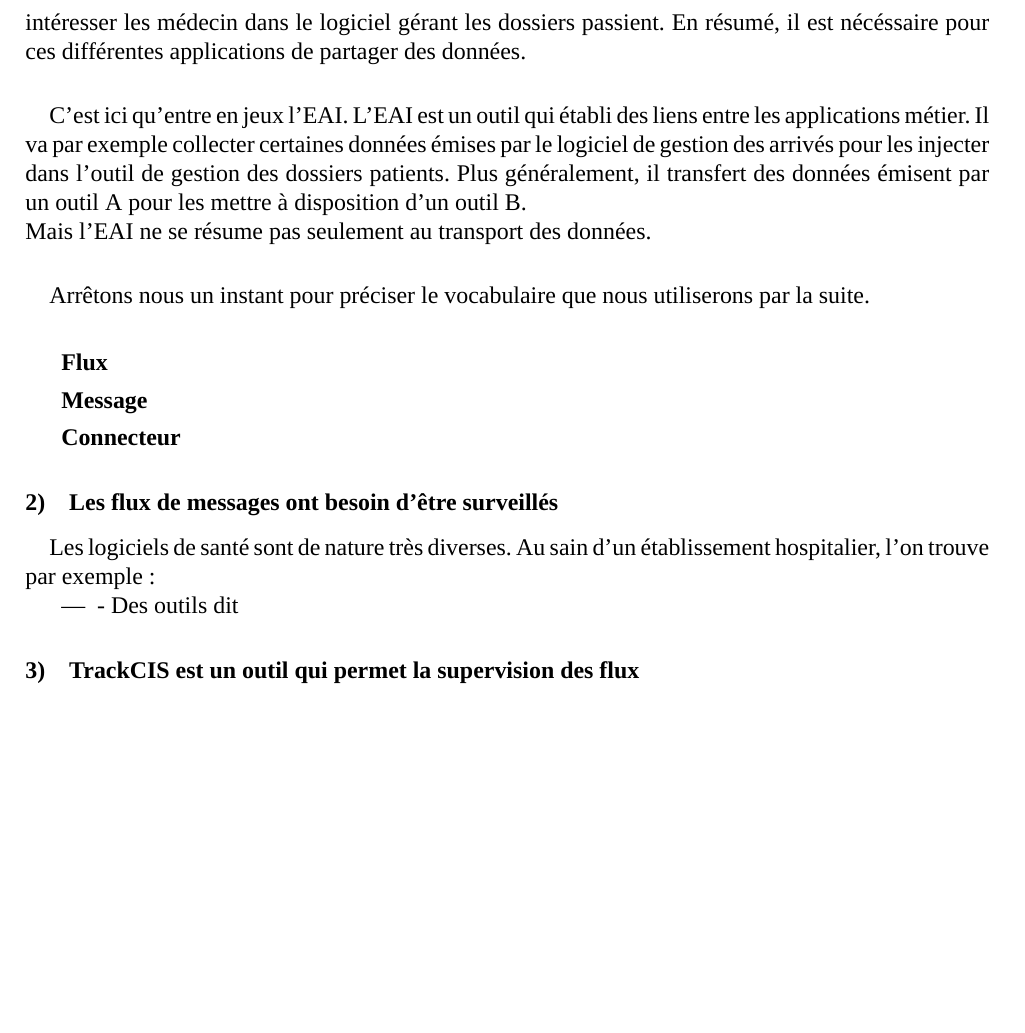
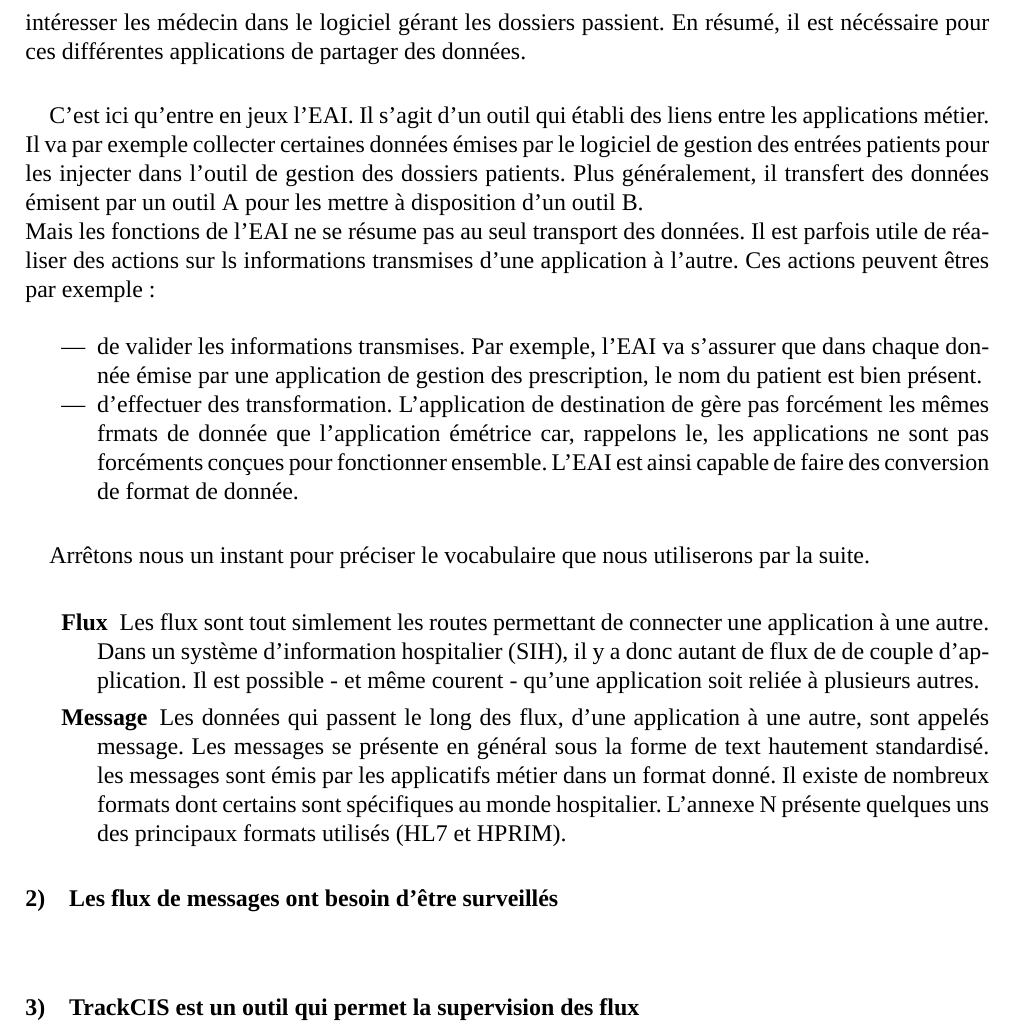
Before and after one commit to ThomBSI/Memoire_MSI, a LaTeX document (src/main.tex, which reads src/p1.tex): part of page 2 of 5, cut so that both start at the same text, the shorter picture padded with empty space. Compiled offline with XeLaTeX; a missing font is replaced by an installed copy or a similar font.

Commit message:
avec les modifs c'est mieux^^

```diff
--- a/src/p1.tex
+++ b/src/p1.tex
@@ -42,29 +46,48 @@
 			des données.
 
 			\paragraph{}% L'EAI est la solution au problème de l'interopérabilité
-			C'est ici qu'entre en jeux l'EAI. L'EAI est un outil qui établi des liens
+			C'est ici qu'entre en jeux l'EAI. Il s'agit d'un outil qui établi des liens
 			entre les applications métier. Il va par exemple collecter certaines données
-			émises par le logiciel de gestion des arrivés pour les injecter dans l'outil
-			de gestion des dossiers patients. Plus généralement, il transfert des données
+			émises par le logiciel de gestion des entrées patients pour les injecter dans
+			l'outil de gestion des dossiers patients. Plus généralement, il transfert des données
 			émisent par un outil A pour les mettre à disposition d'un outil B.\newline
-			Mais l'EAI ne se résume pas seulement au transport des données.
+			Mais les fonctions de l'EAI ne se résume pas au seul transport des
+			données. Il est parfois utile de réaliser des actions sur ls informations
+			transmises d'une application à l'autre. Ces actions peuvent êtres par exemple
+			:\newline
+			\begin{itemize}
+			  \item de valider les informations transmises. Par exemple, l'EAI va
+			  s'assurer que dans chaque donnée émise par une application de gestion des
+			  prescription, le nom du patient est bien présent.
+			  \item d'effectuer des transformation. L'application de destination de
+			  gère pas forcément les mêmes frmats de donnée que l'application émétrice
+			  car, rappelons le, les applications ne sont pas forcéments conçues pour
+			  fonctionner ensemble. L'EAI est ainsi capable de faire des conversion de
+			  format de donnée.
+			\end{itemize}
 
-			\paragraph{}% Un pe de vocabulaire
+			\paragraph{}% Un peu de vocabulaire
  			Arrêtons nous un instant pour préciser le vocabulaire que nous utiliserons
  			par la suite.\newline
  			\begin{description}
- 				\item[Flux]
- 				\item[Message]
- 				\item[Connecteur]
+ 				\item[Flux] Les flux sont tout simlement les routes permettant de connecter
+ 				une application à une autre. Dans un système d'information hospitalier
+ 				(SIH), il y a donc autant de flux de de couple d'application. Il est
+ 				possible - et même courent - qu'une application soit reliée à plusieurs
+ 				autres.
+ 				\item[Message] Les données qui passent le long des flux, d'une application
+ 				à une autre, sont appelés message. Les messages se présente en général sous
+ 				la forme de text hautement standardisé. les messages sont émis par les
+ 				applicatifs métier dans un format donné. Il existe de nombreux formats
+ 				dont certains sont spécifiques au monde hospitalier. L'annexe N présente
+ 				quelques uns des principaux formats utilisés (HL7 et HPRIM).
  			\end{description}
 
 		\subsubsection{Les flux de messages ont besoin d'être surveillés}
 			\paragraph{}
-			Les logiciels de santé sont de nature très diverses. Au sain d'un
- 			établissement hospitalier, l'on trouve par exemple :
- 			\begin{itemize}
- 			  \item{-} Des outils dit
- 			\end{itemize}
+
+
+
 		\subsubsection{TrackCIS est un outil qui permet la supervision des flux}
 			\paragraph{}
 			Texte de la sous sous partie
```
Also changed, not shown: src/main.tex (line endings or trailing spaces), src/p1.tex (4 more changed lines).
